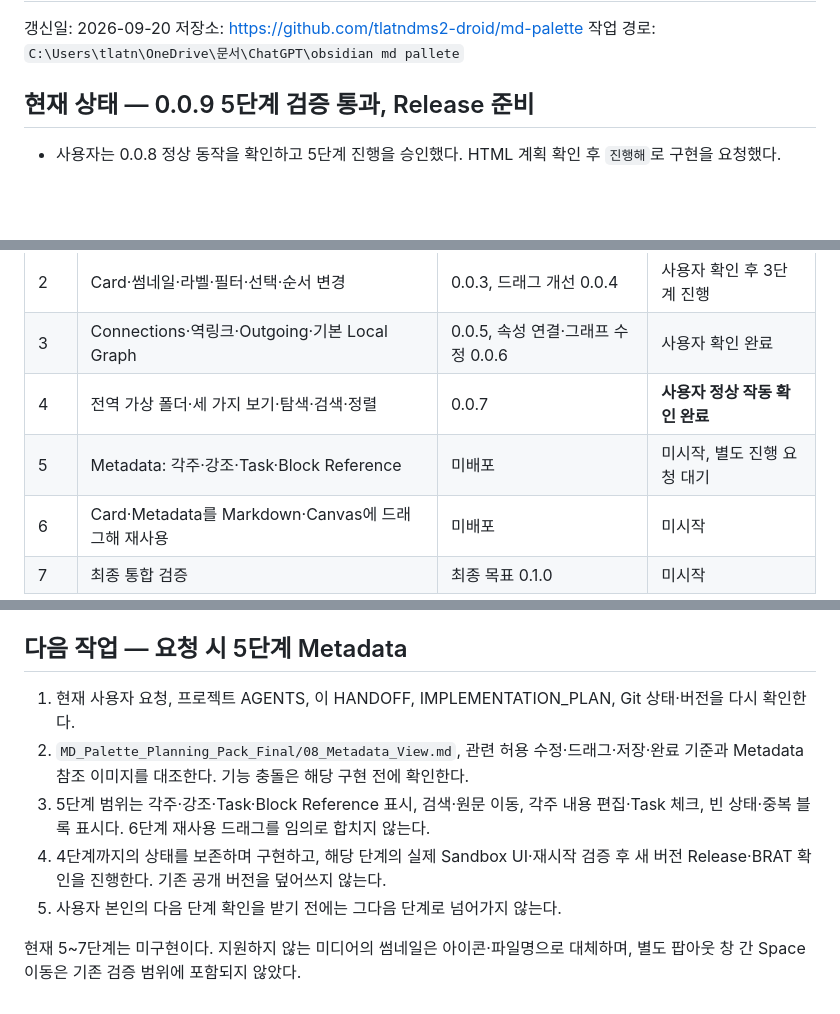
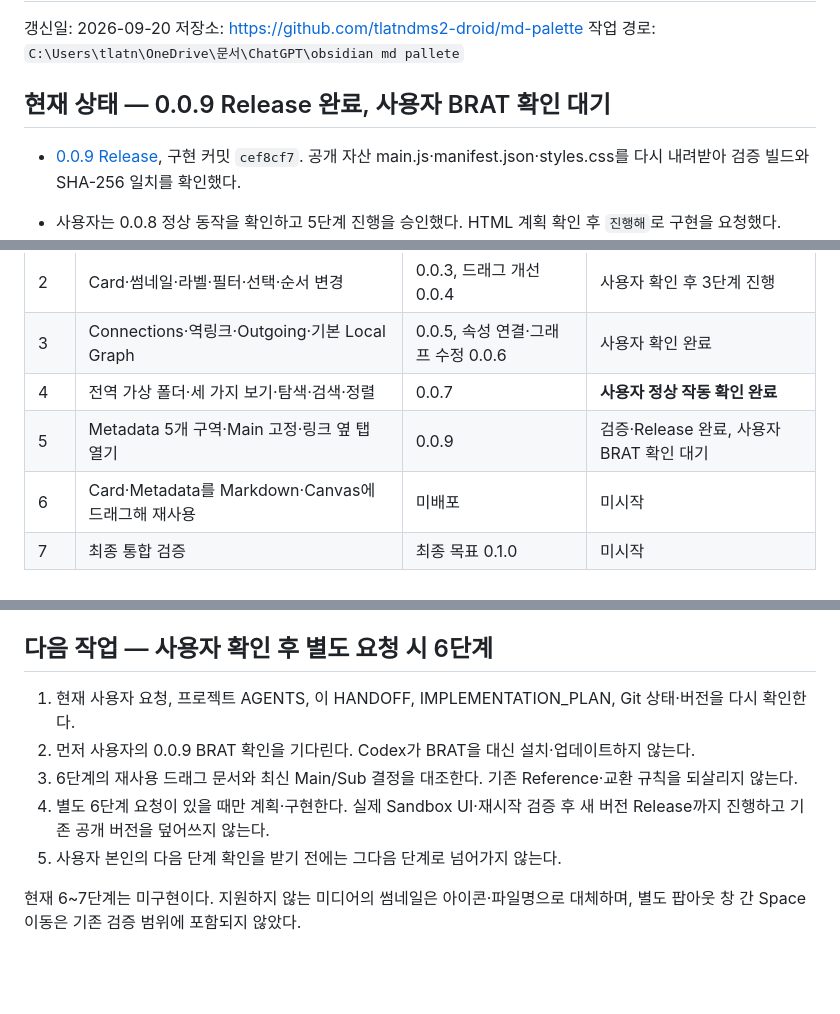
Before and after one commit to tlatndms2-droid/md-palette, a Markdown page: HANDOFF.md, 3 parts joined by grey strips. GitHub-like rendering; blank space fills up the shorter version.

```diff
--- a/HANDOFF.md
+++ b/HANDOFF.md
@@ -4,7 +4,9 @@
 저장소: https://github.com/tlatndms2-droid/md-palette
 작업 경로: `C:\Users\tlatn\OneDrive\문서\ChatGPT\obsidian md pallete`
 
-## 현재 상태 — 0.0.9 5단계 검증 통과, Release 준비
+## 현재 상태 — 0.0.9 Release 완료, 사용자 BRAT 확인 대기
+
+- [0.0.9 Release](https://github.com/tlatndms2-droid/md-palette/releases/tag/0.0.9), 구현 커밋 `cef8cf7`. 공개 자산 main.js·manifest.json·styles.css를 다시 내려받아 검증 빌드와 SHA-256 일치를 확인했다.
 
 - 사용자는 0.0.8 정상 동작을 확인하고 5단계 진행을 승인했다. HTML 계획 확인 후 `진행해`로 구현을 요청했다.
 - 각주·Highlights·Tasks·Block Reference·Links, 검색·접힘·원문 이동·각주 편집·Task 체크, Main 탭 고정과 Main 옆 링크 열기를 구현했다.
@@ -52,7 +54,7 @@
 | 2 | Card·썸네일·라벨·필터·선택·순서 변경 | 0.0.3, 드래그 개선 0.0.4 | 사용자 확인 후 3단계 진행 |
 | 3 | Connections·역링크·Outgoing·기본 Local Graph | 0.0.5, 속성 연결·그래프 수정 0.0.6 | 사용자 확인 완료 |
 | 4 | 전역 가상 폴더·세 가지 보기·탐색·검색·정렬 | 0.0.7 | **사용자 정상 작동 확인 완료** |
-| 5 | Metadata: 각주·강조·Task·Block Reference | 미배포 | 미시작, 별도 진행 요청 대기 |
+| 5 | Metadata 5개 구역·Main 고정·링크 옆 탭 열기 | 0.0.9 | 검증·Release 완료, 사용자 BRAT 확인 대기 |
 | 6 | Card·Metadata를 Markdown·Canvas에 드래그해 재사용 | 미배포 | 미시작 |
 | 7 | 최종 통합 검증 | 최종 목표 0.1.0 | 미시작 |
 
@@ -129,12 +131,12 @@
 - 사용자 요청 없는 병렬 에이전트·별도 작업 분산 금지. Sandbox 검증은 백그라운드 CDP가 기본이다.
 - 원본 `MD_Palette_Planning_Pack_Final`, `md palette ui image`, ZIP은 수정·이동·삭제하지 않는다.
 
-## 다음 작업 — 요청 시 5단계 Metadata
+## 다음 작업 — 사용자 확인 후 별도 요청 시 6단계
 
 1. 현재 사용자 요청, 프로젝트 AGENTS, 이 HANDOFF, IMPLEMENTATION_PLAN, Git 상태·버전을 다시 확인한다.
-2. `MD_Palette_Planning_Pack_Final/08_Metadata_View.md`, 관련 허용 수정·드래그·저장·완료 기준과 Metadata 참조 이미지를 대조한다. 기능 충돌은 해당 구현 전에 확인한다.
-3. 5단계 범위는 각주·강조·Task·Block Reference 표시, 검색·원문 이동, 각주 내용 편집·Task 체크, 빈 상태·중복 블록 표시다. 6단계 재사용 드래그를 임의로 합치지 않는다.
-4. 4단계까지의 상태를 보존하며 구현하고, 해당 단계의 실제 Sandbox UI·재시작 검증 후 새 버전 Release·BRAT 확인을 진행한다. 기존 공개 버전을 덮어쓰지 않는다.
+2. 먼저 사용자의 0.0.9 BRAT 확인을 기다린다. Codex가 BRAT을 대신 설치·업데이트하지 않는다.
+3. 6단계의 재사용 드래그 문서와 최신 Main/Sub 결정을 대조한다. 기존 Reference·교환 규칙을 되살리지 않는다.
+4. 별도 6단계 요청이 있을 때만 계획·구현한다. 실제 Sandbox UI·재시작 검증 후 새 버전 Release까지 진행하고 기존 공개 버전을 덮어쓰지 않는다.
 5. 사용자 본인의 다음 단계 확인을 받기 전에는 그다음 단계로 넘어가지 않는다.
 
-현재 5~7단계는 미구현이다. 지원하지 않는 미디어의 썸네일은 아이콘·파일명으로 대체하며, 별도 팝아웃 창 간 Space 이동은 기존 검증 범위에 포함되지 않았다.
+현재 6~7단계는 미구현이다. 지원하지 않는 미디어의 썸네일은 아이콘·파일명으로 대체하며, 별도 팝아웃 창 간 Space 이동은 기존 검증 범위에 포함되지 않았다.
```
Also changed, not shown: IMPLEMENTATION_PLAN.md (+3 -1 lines), STAGE5_VALIDATION.md (+6 -0 lines).
